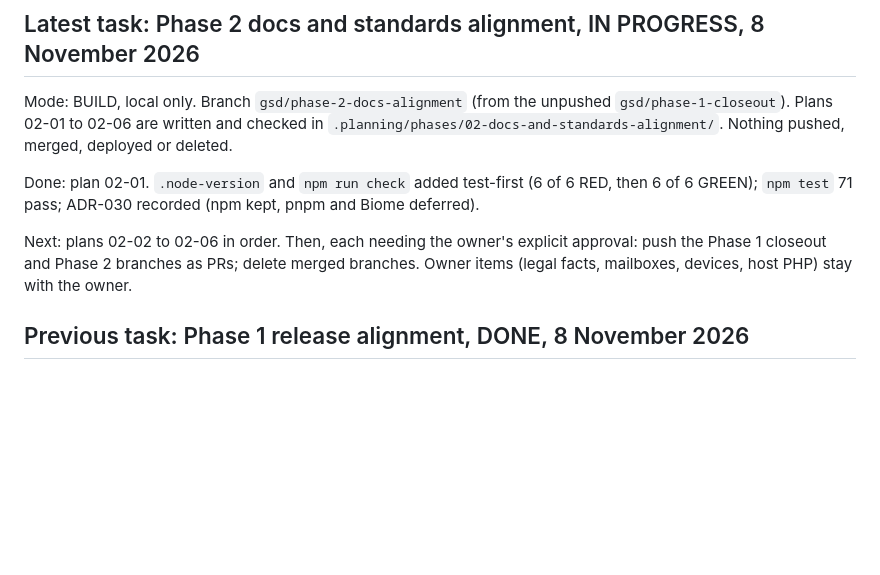
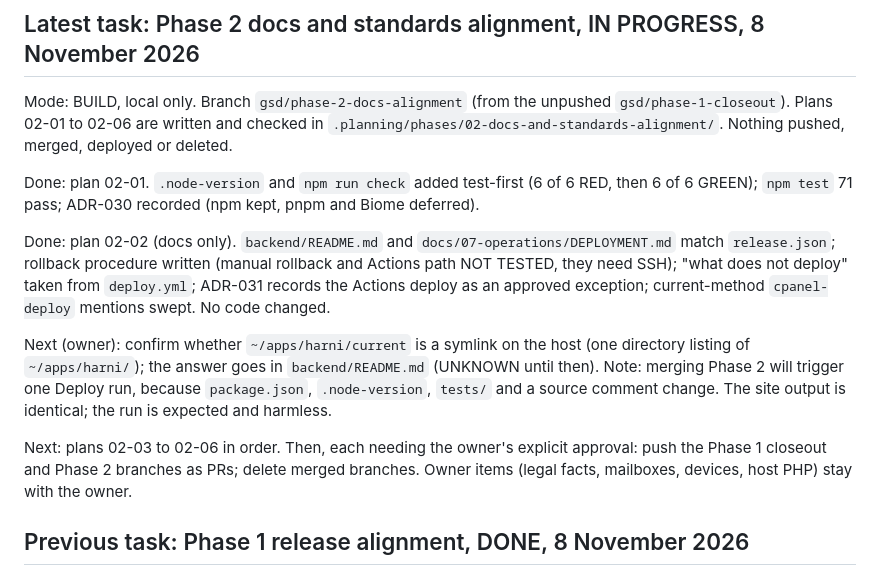
Before and after one commit to devgeereact/harni, a Markdown page: .agent/CURRENT-TASK.md, the part around the change. Rendered like a GitHub page; blank space fills up the shorter version.

```diff
--- a/.agent/CURRENT-TASK.md
+++ b/.agent/CURRENT-TASK.md
@@ -4,7 +4,11 @@ Mode: BUILD, local only. Branch `gsd/phase-2-docs-alignment` (from the unpushed
 
 Done: plan 02-01. `.node-version` and `npm run check` added test-first (6 of 6 RED, then 6 of 6 GREEN); `npm test` 71 pass; ADR-030 recorded (npm kept, pnpm and Biome deferred).
 
-Next: plans 02-02 to 02-06 in order. Then, each needing the owner's explicit approval: push the Phase 1 closeout and Phase 2 branches as PRs; delete merged branches. Owner items (legal facts, mailboxes, devices, host PHP) stay with the owner.
+Done: plan 02-02 (docs only). `backend/README.md` and `docs/07-operations/DEPLOYMENT.md` match `release.json`; rollback procedure written (manual rollback and Actions path NOT TESTED, they need SSH); "what does not deploy" taken from `deploy.yml`; ADR-031 records the Actions deploy as an approved exception; current-method `cpanel-deploy` mentions swept. No code changed.
+
+Next (owner): confirm whether `~/apps/harni/current` is a symlink on the host (one directory listing of `~/apps/harni/`); the answer goes in `backend/README.md` (UNKNOWN until then). Note: merging Phase 2 will trigger one Deploy run, because `package.json`, `.node-version`, `tests/` and a source comment change. The site output is identical; the run is expected and harmless.
+
+Next: plans 02-03 to 02-06 in order. Then, each needing the owner's explicit approval: push the Phase 1 closeout and Phase 2 branches as PRs; delete merged branches. Owner items (legal facts, mailboxes, devices, host PHP) stay with the owner.
 
 ## Previous task: Phase 1 release alignment, DONE, 8 November 2026
 
```
Also changed, not shown: CHANGELOG.md (+1 -0 lines), docs/AUDIT.md (+5 -0 lines).
